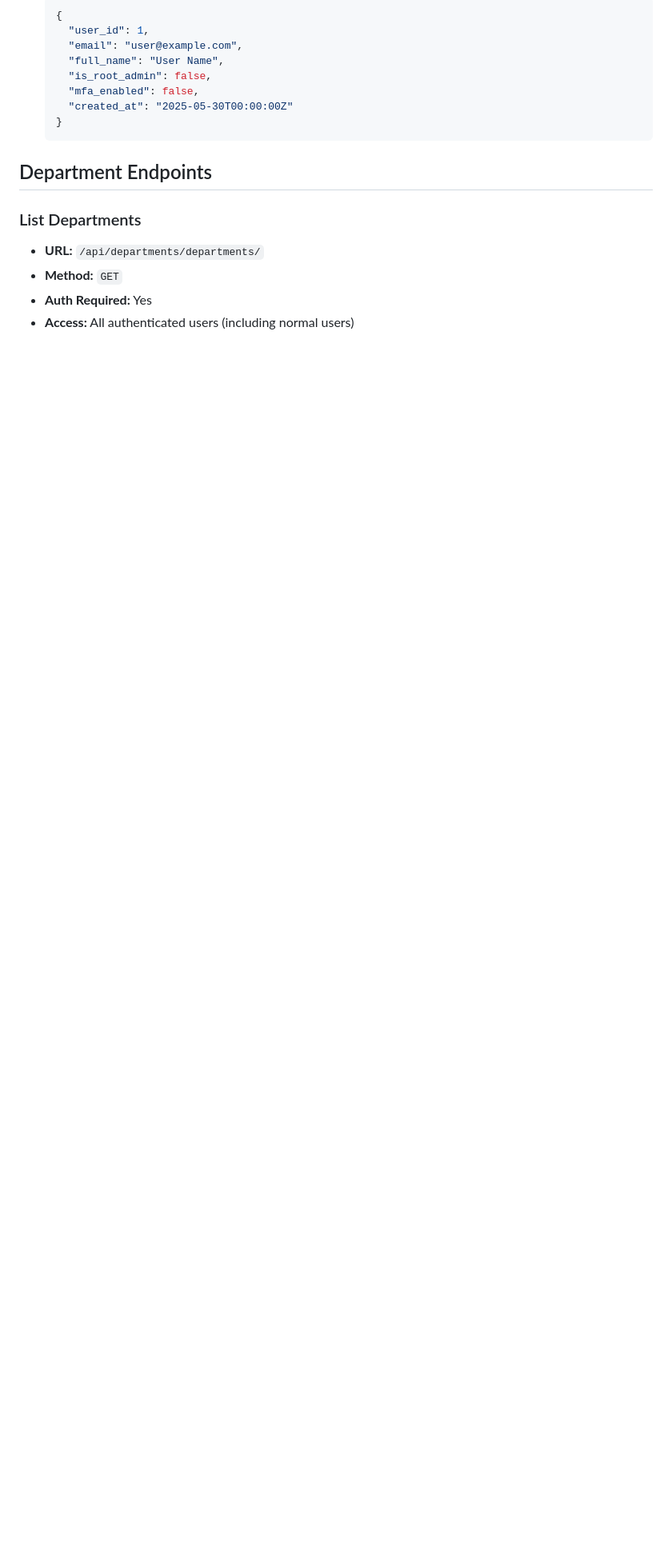
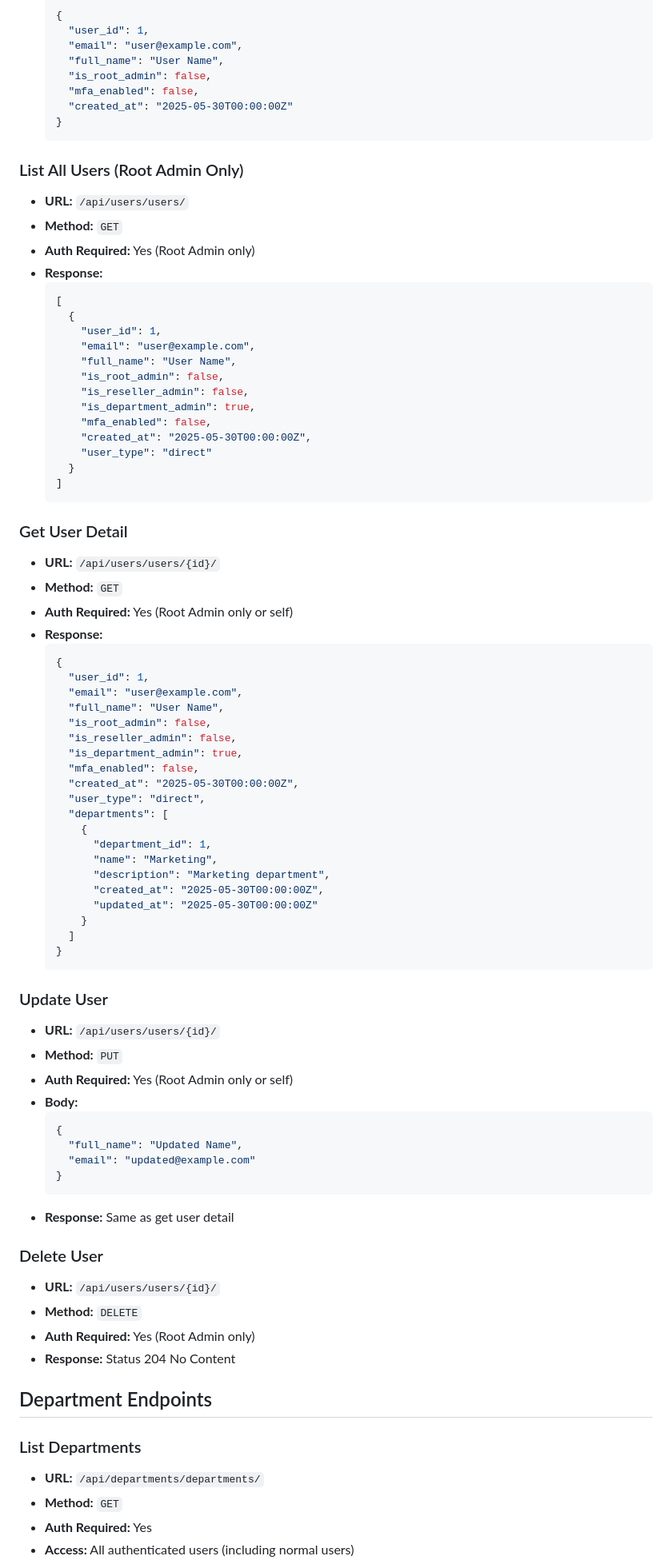
Before and after one commit to AbdullahIqbal26904/django_SaaS_portal, a Markdown page: API_DOCUMENTATION.md, the part around the change printed below. Shown: that part at 80% size. GitHub-like rendering; blank space fills up the shorter version.

````diff
--- a/API_DOCUMENTATION.md
+++ b/API_DOCUMENTATION.md
@@ -106,6 +106,74 @@ This document outlines the API endpoints available for integration with your Nex
   }
   ```
 
+### List All Users (Root Admin Only)
+- **URL:** `/api/users/users/`
+- **Method:** `GET`
+- **Auth Required:** Yes (Root Admin only)
+- **Response:**
+  ```json
+  [
+    {
+      "user_id": 1,
+      "email": "user@example.com",
+      "full_name": "User Name",
+      "is_root_admin": false,
+      "is_reseller_admin": false,
+      "is_department_admin": true,
+      "mfa_enabled": false,
+      "created_at": "2025-05-30T00:00:00Z",
+      "user_type": "direct"
+    }
+  ]
+  ```
+
+### Get User Detail
+- **URL:** `/api/users/users/{id}/`
+- **Method:** `GET`
+- **Auth Required:** Yes (Root Admin only or self)
+- **Response:**
+  ```json
+  {
+    "user_id": 1,
+    "email": "user@example.com",
+    "full_name": "User Name",
+    "is_root_admin": false,
+    "is_reseller_admin": false,
+    "is_department_admin": true,
+    "mfa_enabled": false,
+    "created_at": "2025-05-30T00:00:00Z",
+    "user_type": "direct",
+    "departments": [
+      {
+        "department_id": 1,
+        "name": "Marketing",
+        "description": "Marketing department",
+        "created_at": "2025-05-30T00:00:00Z",
+        "updated_at": "2025-05-30T00:00:00Z"
+      }
+    ]
+  }
+  ```
+
+### Update User
+- **URL:** `/api/users/users/{id}/`
+- **Method:** `PUT`
+- **Auth Required:** Yes (Root Admin only or self)
+- **Body:**
+  ```json
+  {
+    "full_name": "Updated Name",
+    "email": "updated@example.com"
+  }
+  ```
+- **Response:** Same as get user detail
+
+### Delete User
+- **URL:** `/api/users/users/{id}/`
+- **Method:** `DELETE`
+- **Auth Required:** Yes (Root Admin only)
+- **Response:** Status 204 No Content
+
 ## Department Endpoints
 
 ### List Departments
````
Also changed, not shown: other parts of API_DOCUMENTATION.md (+146 -0 lines).
